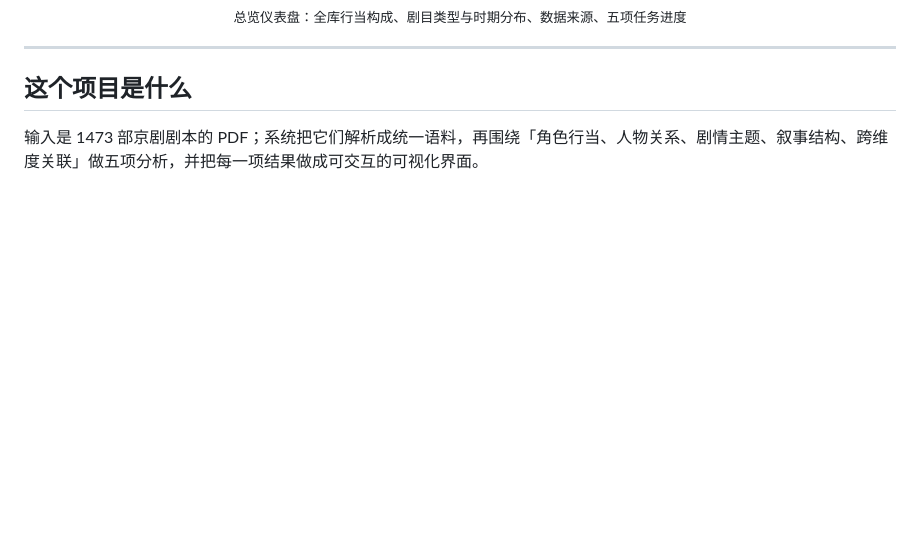
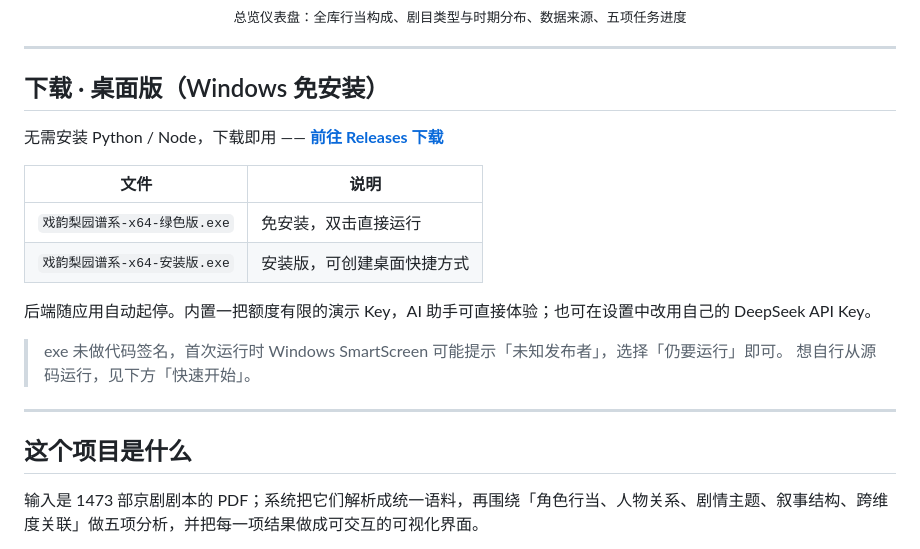
Before and after one commit to unumbrela/xiyun-liyuan, a Markdown page: README.md, the part around the change. Drawn GitHub-style; blank space fills up the shorter version.

Commit message:
docs: add desktop download section and public-release key warning

```diff
--- a/README.md
+++ b/README.md
@@ -21,6 +21,22 @@
   <img src="docs/screenshots/overview.jpg" alt="总览仪表盘" width="92%">
   <br><sub>总览仪表盘：全库行当构成、剧目类型与时期分布、数据来源、五项任务进度</sub>
 </div>
+
+---
+
+## 下载 · 桌面版（Windows 免安装）
+
+无需安装 Python / Node，下载即用 —— [**前往 Releases 下载**](https://github.com/unumbrela/xiyun-liyuan/releases/latest)
+
+| 文件 | 说明 |
+| --- | --- |
+| `戏韵梨园谱系-x64-绿色版.exe` | 免安装，双击直接运行 |
+| `戏韵梨园谱系-x64-安装版.exe` | 安装版，可创建桌面快捷方式 |
+
+后端随应用自动起停。内置一把额度有限的演示 Key，AI 助手可直接体验；也可在设置中改用自己的 DeepSeek API Key。
+
+> exe 未做代码签名，首次运行时 Windows SmartScreen 可能提示「未知发布者」，选择「仍要运行」即可。
+> 想自行从源码运行，见下方「快速开始」。
 
 ---
 
```
Also changed, not shown: README.en.md (+16 -0 lines), desktop/README.md (+4 -0 lines).
